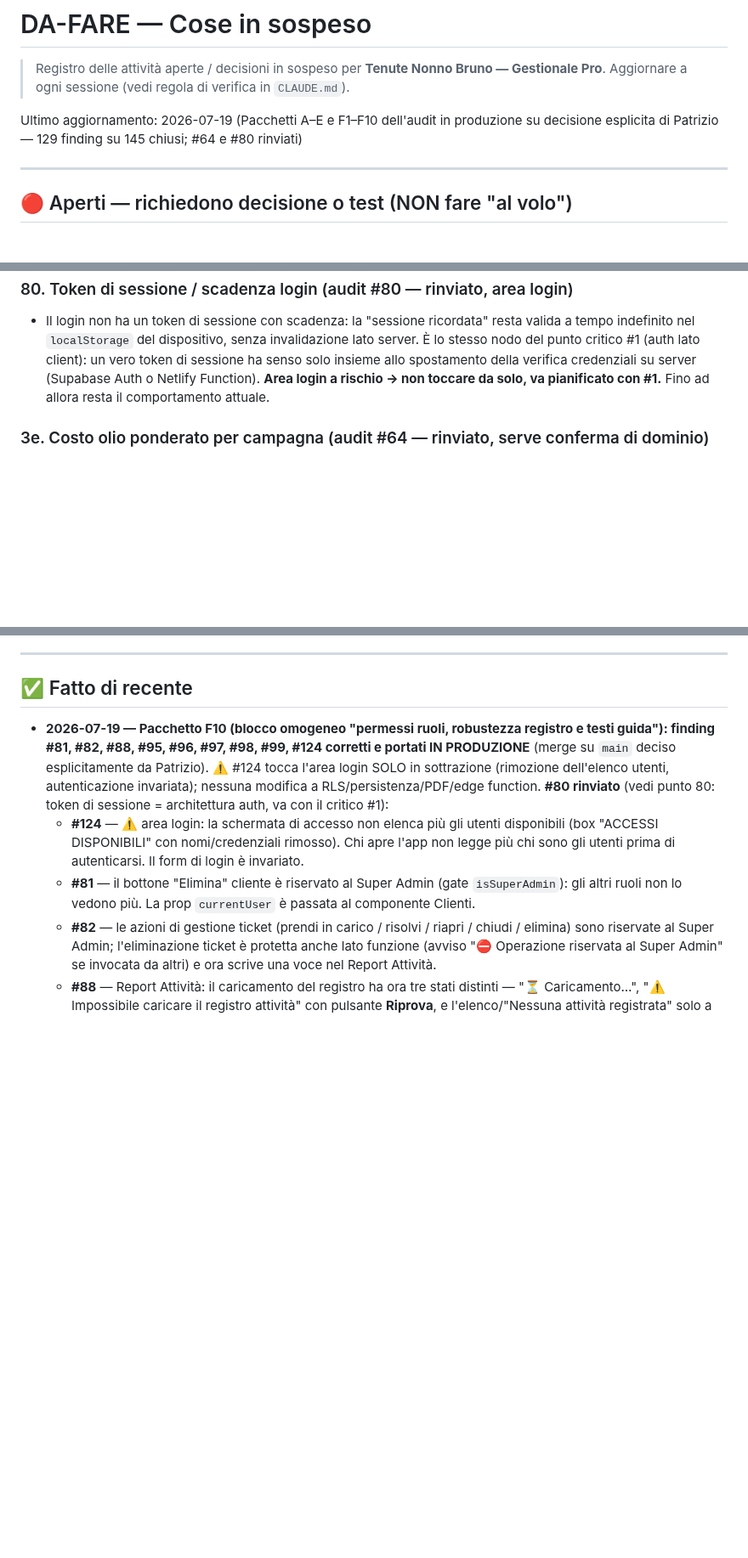
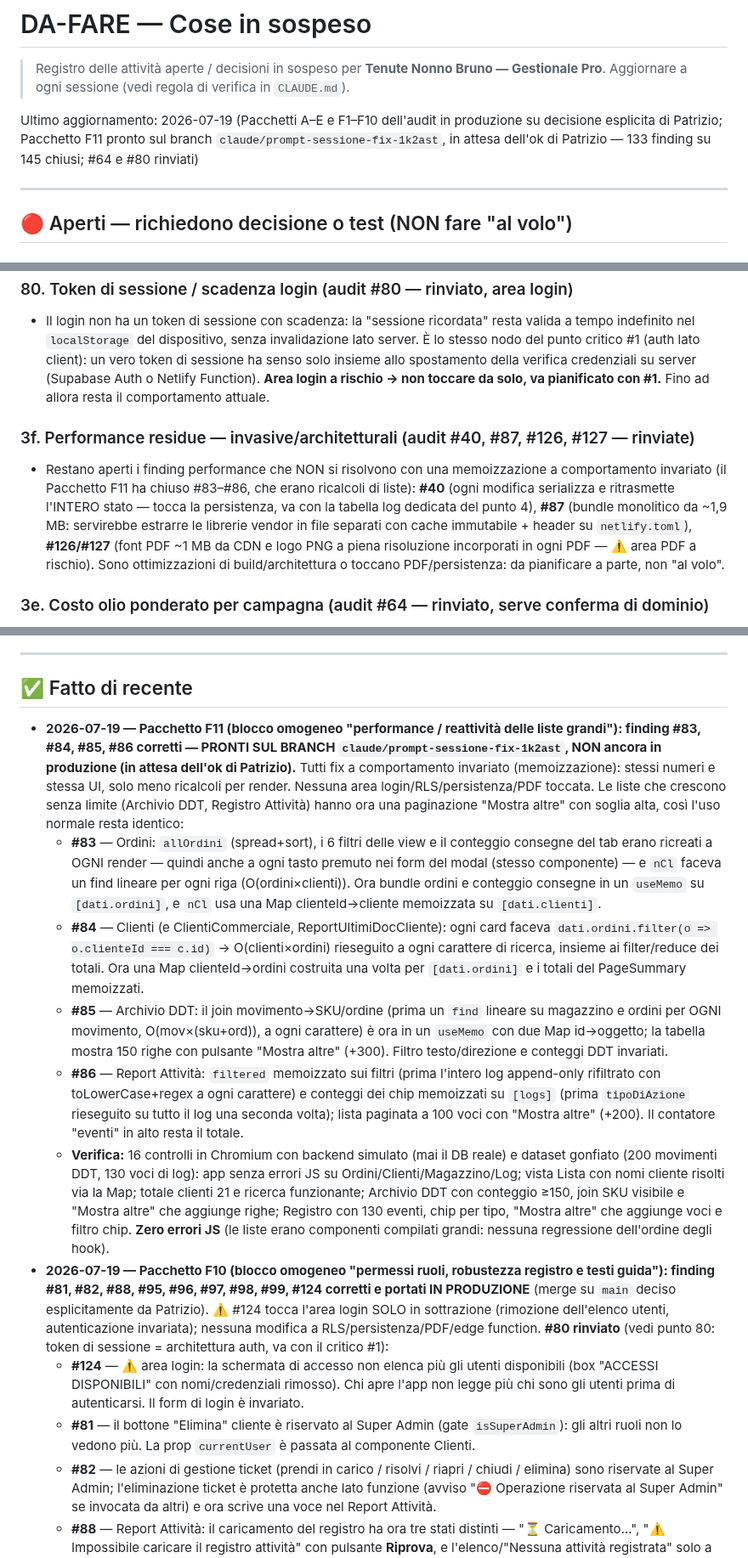
Before and after one commit to pdonnini-pixel/Tenute-Nonno-Bruno, a Markdown page: DA-FARE.md, 3 parts joined by grey strips. Shown at 85% size. Drawn GitHub-style; blank space fills up the shorter version.

Commit message:
DA-FARE: Pacchetto F11 completato sul branch (4 finding performance liste #83-#86); performance residue (#40,#87,#126,#127) annotate come rinviate
Co-Authored-By: Claude Opus 4.8 <noreply@anthropic.com>
Claude-Session: https://claude.ai/code/session_019es2xPEfTNYnakyyjdauDH

```diff
--- a/DA-FARE.md
+++ b/DA-FARE.md
@@ -3,7 +3,7 @@
 > Registro delle attività aperte / decisioni in sospeso per **Tenute Nonno Bruno — Gestionale Pro**.
 > Aggiornare a ogni sessione (vedi regola di verifica in `CLAUDE.md`).
 
-Ultimo aggiornamento: 2026-07-19 (Pacchetti A–E e F1–F10 dell'audit in produzione su decisione esplicita di Patrizio — 129 finding su 145 chiusi; #64 e #80 rinviati)
+Ultimo aggiornamento: 2026-07-19 (Pacchetti A–E e F1–F10 dell'audit in produzione su decisione esplicita di Patrizio; Pacchetto F11 pronto sul branch `claude/prompt-sessione-fix-1k2ast`, in attesa dell'ok di Patrizio — 133 finding su 145 chiusi; #64 e #80 rinviati)
 
 ---
 
@@ -39,6 +39,9 @@ Ultimo aggiornamento: 2026-07-19 (Pacchetti A–E e F1–F10 dell'audit in produ
 ### 80. Token di sessione / scadenza login (audit #80 — rinviato, area login)
 - Il login non ha un token di sessione con scadenza: la "sessione ricordata" resta valida a tempo indefinito nel `localStorage` del dispositivo, senza invalidazione lato server. È lo stesso nodo del punto critico #1 (auth lato client): un vero token di sessione ha senso solo insieme allo spostamento della verifica credenziali su server (Supabase Auth o Netlify Function). **Area login a rischio → non toccare da solo, va pianificato con #1.** Fino ad allora resta il comportamento attuale.
 
+### 3f. Performance residue — invasive/architetturali (audit #40, #87, #126, #127 — rinviate)
+- Restano aperti i finding performance che NON si risolvono con una memoizzazione a comportamento invariato (il Pacchetto F11 ha chiuso #83–#86, che erano ricalcoli di liste): **#40** (ogni modifica serializza e ritrasmette l'INTERO stato — tocca la persistenza, va con la tabella log dedicata del punto 4), **#87** (bundle monolitico da ~1,9 MB: servirebbe estrarre le librerie vendor in file separati con cache immutabile + header su `netlify.toml`), **#126/#127** (font PDF ~1 MB da CDN e logo PNG a piena risoluzione incorporati in ogni PDF — ⚠️ area PDF a rischio). Sono ottimizzazioni di build/architettura o toccano PDF/persistenza: da pianificare a parte, non "al volo".
+
 ### 3e. Costo olio ponderato per campagna (audit #64 — rinviato, serve conferma di dominio)
 - `costoFormatoReale` calcola l'olio/L come media ponderata su TUTTI gli imbottigliamenti storici della bottiglia, senza filtro per campagna/annata: il P&L di ogni campagna usa lo stesso costo unitario (anche nel confronto YoY) e ogni nuovo lotto ricalcola retroattivamente i P&L passati. Il fix richiede di **propagare l'anno campagna attraverso `costoFormatoTot`/`costoFormatoReale`** (~15 punti di chiamata) e di fissare la **mappatura annata↔campagna**, che nel codice esistente è ambigua (il tab "Per Formato" usa `campagnaSel + 1`, con un commento che invece dice "olio prodotto in autunno N"). **Troppo invasivo e a rischio di rendere i numeri sbagliati in modo diverso senza una conferma di Patrizio** su quale annata olio appartiene a quale campagna. Da riprendere con quella decisione. Fino ad allora il costo olio resta la media globale (comportamento pre-audit).
 
@@ -63,6 +66,12 @@ Ultimo aggiornamento: 2026-07-19 (Pacchetti A–E e F1–F10 dell'audit in produ
 ---
 
 ## ✅ Fatto di recente
+- **2026-07-19 — Pacchetto F11 (blocco omogeneo "performance / reattività delle liste grandi"): finding #83, #84, #85, #86 corretti — PRONTI SUL BRANCH `claude/prompt-sessione-fix-1k2ast`, NON ancora in produzione (in attesa dell'ok di Patrizio).** Tutti fix a comportamento invariato (memoizzazione): stessi numeri e stessa UI, solo meno ricalcoli per render. Nessuna area login/RLS/persistenza/PDF toccata. Le liste che crescono senza limite (Archivio DDT, Registro Attività) hanno ora una paginazione "Mostra altre" con soglia alta, così l'uso normale resta identico:
+  - **#83** — Ordini: `allOrdini` (spread+sort), i 6 filtri delle view e il conteggio consegne del tab erano ricreati a OGNI render — quindi anche a ogni tasto premuto nei form del modal (stesso componente) — e `nCl` faceva un find lineare per ogni riga (O(ordini×clienti)). Ora bundle ordini e conteggio consegne in un `useMemo` su `[dati.ordini]`, e `nCl` usa una Map clienteId→cliente memoizzata su `[dati.clienti]`.
+  - **#84** — Clienti (e ClientiCommerciale, ReportUltimiDocCliente): ogni card faceva `dati.ordini.filter(o => o.clienteId === c.id)` → O(clienti×ordini) rieseguito a ogni carattere di ricerca, insieme ai filter/reduce dei totali. Ora una Map clienteId→ordini costruita una volta per `[dati.ordini]` e i totali del PageSummary memoizzati.
+  - **#85** — Archivio DDT: il join movimento→SKU/ordine (prima un `find` lineare su magazzino e ordini per OGNI movimento, O(mov×(sku+ord)), a ogni carattere) è ora in un `useMemo` con due Map id→oggetto; la tabella mostra 150 righe con pulsante "Mostra altre" (+300). Filtro testo/direzione e conteggi DDT invariati.
+  - **#86** — Report Attività: `filtered` memoizzato sui filtri (prima l'intero log append-only rifiltrato con toLowerCase+regex a ogni carattere) e conteggi dei chip memoizzati su `[logs]` (prima `tipoDiAzione` rieseguito su tutto il log una seconda volta); lista paginata a 100 voci con "Mostra altre" (+200). Il contatore "eventi" in alto resta il totale.
+  - **Verifica:** 16 controlli in Chromium con backend simulato (mai il DB reale) e dataset gonfiato (200 movimenti DDT, 130 voci di log): app senza errori JS su Ordini/Clienti/Magazzino/Log; vista Lista con nomi cliente risolti via la Map; totale clienti 21 e ricerca funzionante; Archivio DDT con conteggio ≥150, join SKU visibile e "Mostra altre" che aggiunge righe; Registro con 130 eventi, chip per tipo, "Mostra altre" che aggiunge voci e filtro chip. **Zero errori JS** (le liste erano componenti compilati grandi: nessuna regressione dell'ordine degli hook).
 - **2026-07-19 — Pacchetto F10 (blocco omogeneo "permessi ruoli, robustezza registro e testi guida"): finding #81, #82, #88, #95, #96, #97, #98, #99, #124 corretti e portati IN PRODUZIONE** (merge su `main` deciso esplicitamente da Patrizio). ⚠️ #124 tocca l'area login SOLO in sottrazione (rimozione dell'elenco utenti, autenticazione invariata); nessuna modifica a RLS/persistenza/PDF/edge function. **#80 rinviato** (vedi punto 80: token di sessione = architettura auth, va con il critico #1):
   - **#124** — ⚠️ area login: la schermata di accesso non elenca più gli utenti disponibili (box "ACCESSI DISPONIBILI" con nomi/credenziali rimosso). Chi apre l'app non legge più chi sono gli utenti prima di autenticarsi. Il form di login è invariato.
   - **#81** — il bottone "Elimina" cliente è riservato al Super Admin (gate `isSuperAdmin`): gli altri ruoli non lo vedono più. La prop `currentUser` è passata al componente Clienti.
```
